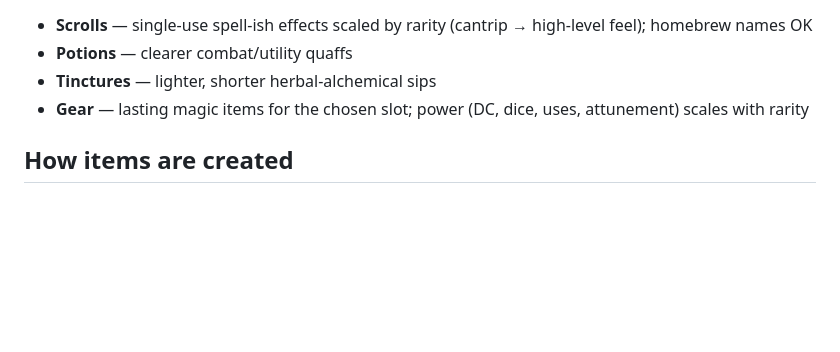
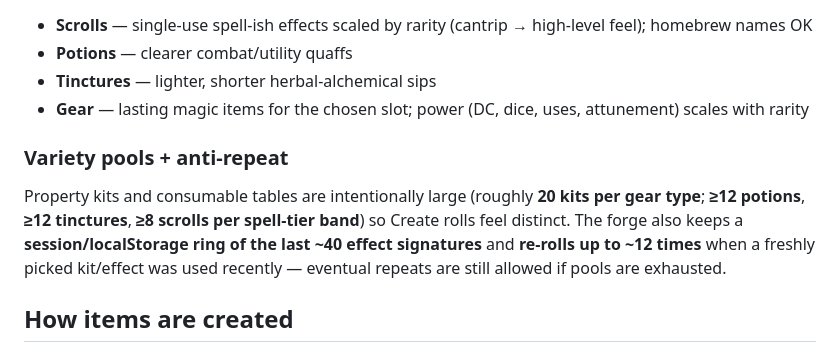
Before and after one commit to Climer00/table-loot-forge, a Markdown page: README.md, the part around the change. Rendered like a GitHub page; blank space fills up the shorter version.

Commit message:
Docs: note larger variety pools + recent-effect anti-repeat

```diff
--- a/README.md
+++ b/README.md
@@ -69,6 +69,10 @@ Cards follow a compact DMG/D&D Beyond–style stack:
 - **Gear** — lasting magic items for the chosen slot; power (DC, dice, uses, attunement) scales with rarity
 
 
+### Variety pools + anti-repeat
+
+Property kits and consumable tables are intentionally large (roughly **20 kits per gear type**; **≥12 potions**, **≥12 tinctures**, **≥8 scrolls per spell-tier band**) so Create rolls feel distinct. The forge also keeps a **session/localStorage ring of the last ~40 effect signatures** and **re-rolls up to ~12 times** when a freshly picked kit/effect was used recently — eventual repeats are still allowed if pools are exhausted.
+
 ## How items are created
 
 This is **not** a fixed list of finished magic items. On Create, the app randomly combines curated template tables (rarity stat bands, type templates, name lists, description/lore fragments). For a plain-language walkthrough aimed at DMs and followers, see:
```
